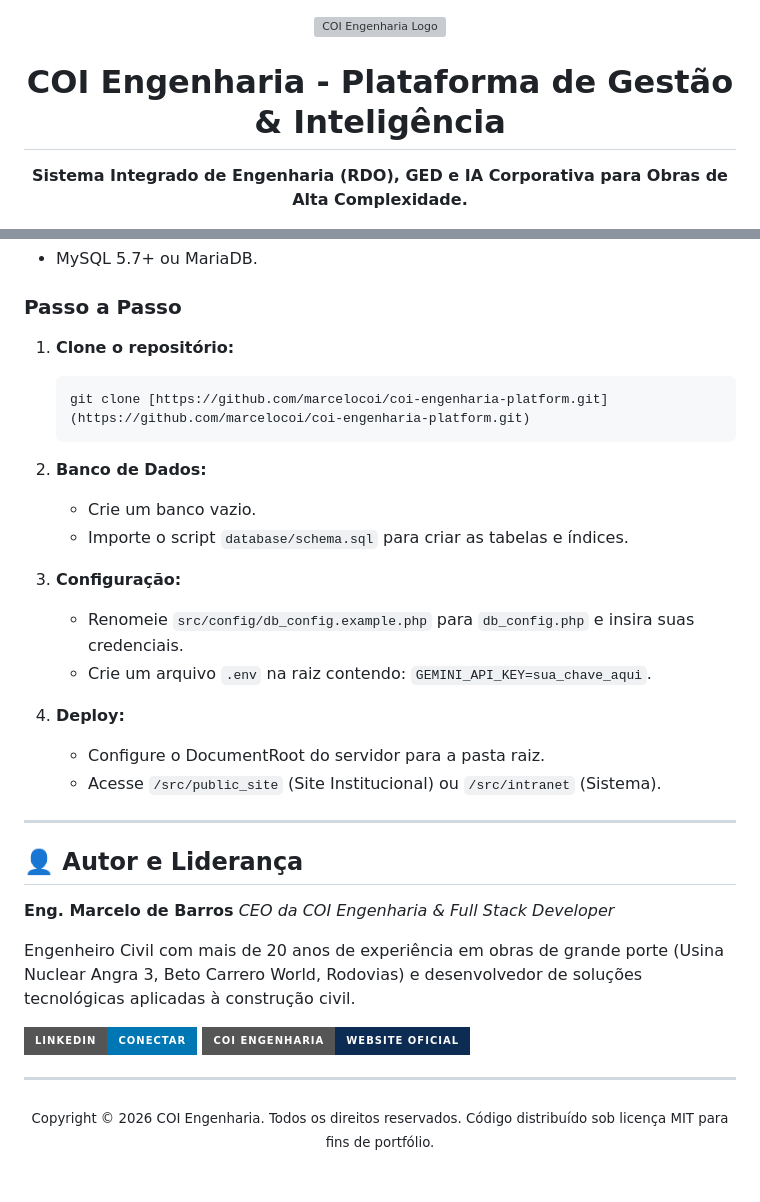
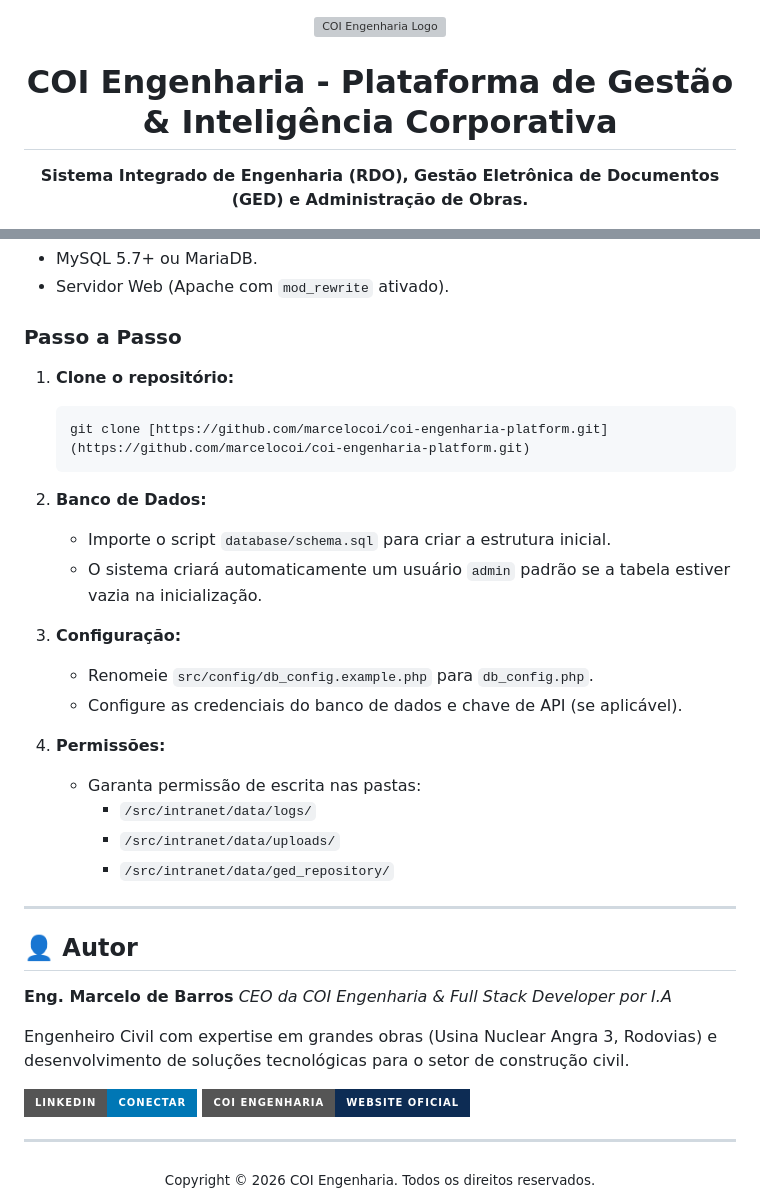
Before and after one commit to marcelocoi/coi-engenharia-platform, a Markdown page: README.md, 2 parts joined by grey strips. Drawn GitHub-style; badges without logos; blank space fills up the shorter version; grey boxes are pictures that could not be loaded.

````diff
--- a/README.md
+++ b/README.md
@@ -2,9 +2,9 @@
 
   <img src="src/public_site/LOGO.png" alt="COI Engenharia Logo" width="150" />
 
-  # COI Engenharia - Plataforma de Gestão & Inteligência
+  # COI Engenharia - Plataforma de Gestão & Inteligência Corporativa
 
-  **Sistema Integrado de Engenharia (RDO), GED e IA Corporativa para Obras de Alta Complexidade.**
+  **Sistema Integrado de Engenharia (RDO), Gestão Eletrônica de Documentos (GED) e Administração de Obras.**
 
   [![PHP Version](https://img.shields.io/badge/php-8.0%2B-777BB4?style=for-the-badge&logo=php&logoColor=white)](https://www.php.net/)
   [![Database](https://img.shields.io/badge/MySQL-00000F?style=for-the-badge&logo=mysql&logoColor=white)](https://www.mysql.com/)
@@ -98,4 +101,5 @@ A segurança implementa o conceito de **Defense in Depth** (Defesa em Profundida
 * MySQL 5.7+ ou MariaDB.
+* Servidor Web (Apache com `mod_rewrite` ativado).
 
 ### Passo a Passo
 
@@ -105,24 +109,26 @@ A segurança implementa o conceito de **Defense in Depth** (Defesa em Profundida
     ```
 
 2.  **Banco de Dados:**
-    * Crie um banco vazio.
-    * Importe o script `database/schema.sql` para criar as tabelas e índices.
+    * Importe o script `database/schema.sql` para criar a estrutura inicial.
+    * O sistema criará automaticamente um usuário `admin` padrão se a tabela estiver vazia na inicialização.
 
 3.  **Configuração:**
-    * Renomeie `src/config/db_config.example.php` para `db_config.php` e insira suas credenciais.
-    * Crie um arquivo `.env` na raiz contendo: `GEMINI_API_KEY=sua_chave_aqui`.
+    * Renomeie `src/config/db_config.example.php` para `db_config.php`.
+    * Configure as credenciais do banco de dados e chave de API (se aplicável).
 
-4.  **Deploy:**
-    * Configure o DocumentRoot do servidor para a pasta raiz.
-    * Acesse `/src/public_site` (Site Institucional) ou `/src/intranet` (Sistema).
+4.  **Permissões:**
+    * Garanta permissão de escrita nas pastas:
+      * `/src/intranet/data/logs/`
+      * `/src/intranet/data/uploads/`
+      * `/src/intranet/data/ged_repository/`
 
 ---
 
-## 👤 Autor e Liderança
+## 👤 Autor
 
-**Eng. Marcelo de Barros** *CEO da COI Engenharia & Full Stack Developer*
+**Eng. Marcelo de Barros** *CEO da COI Engenharia & Full Stack Developer por I.A*
 
-Engenheiro Civil com mais de 20 anos de experiência em obras de grande porte (Usina Nuclear Angra 3, Beto Carrero World, Rodovias) e desenvolvedor de soluções tecnológicas aplicadas à construção civil.
+Engenheiro Civil com expertise em grandes obras (Usina Nuclear Angra 3, Rodovias) e desenvolvimento de soluções tecnológicas para o setor de construção civil.
 
 [![LinkedIn](https://img.shields.io/badge/LinkedIn-Conectar-0077B5?style=for-the-badge&logo=linkedin&logoColor=white)](https://www.linkedin.com/company/108664081/)
 [![COI Engenharia](https://img.shields.io/badge/COI_Engenharia-Website_Oficial-0D2C54?style=for-the-badge&logo=google-chrome&logoColor=white)](https://coiengenharia.com.br)
@@ -130,5 +136,5 @@ Engenheiro Civil com mais de 20 anos de experiência em obras de grande porte (U
 ---
 
 <div align="center">
-  <sub>Copyright © 2026 COI Engenharia. Todos os direitos reservados. Código distribuído sob licença MIT para fins de portfólio.</sub>
+  <sub>Copyright © 2026 COI Engenharia. Todos os direitos reservados.</sub>
 </div>
````
Also changed, not shown: other parts of README.md (+49 -46 lines).
